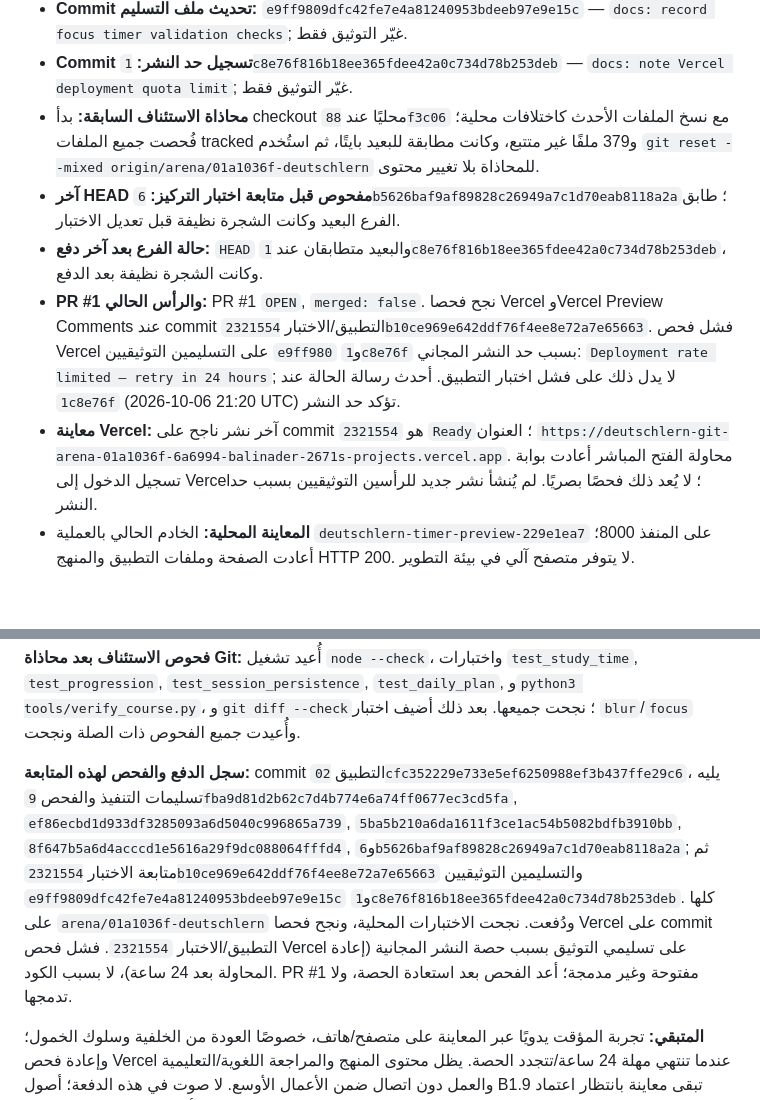
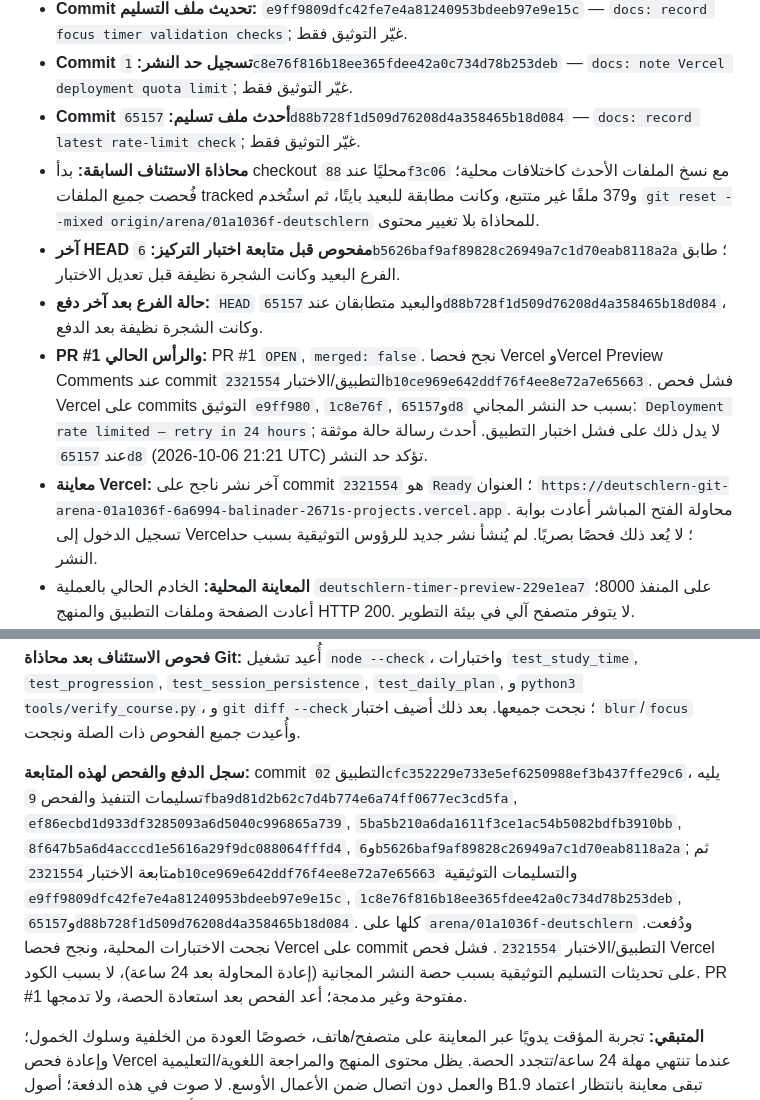
Before and after one commit to naderba69/deutschlern, a Markdown page: data/production-handoff.md, 2 parts joined by grey strips. Drawn GitHub-style; blank space fills up the shorter version.

Commit message:
docs: update final branch and quota status
Co-authored-by: arena-agent <297053741+arena-agent@users.noreply.github.com>

```diff
--- a/data/production-handoff.md
+++ b/data/production-handoff.md
@@ -12,11 +12,12 @@
 - **Commit متابعة اختبار التركيز:** `2321554b10ce969e642ddf76f4ee8e72a7e65663` — `test: cover focus recovery in study timer`; دُفع إلى الفرع الثابت.
 - **Commit تحديث ملف التسليم:** `e9ff9809dfc42fe7e4a81240953bdeeb97e9e15c` — `docs: record focus timer validation checks`; غيّر التوثيق فقط.
 - **Commit تسجيل حد النشر:** `1c8e76f816b18ee365fdee42a0c734d78b253deb` — `docs: note Vercel deployment quota limit`; غيّر التوثيق فقط.
+- **Commit أحدث ملف تسليم:** `65157d88b728f1d509d76208d4a358465b18d084` — `docs: record latest rate-limit check`; غيّر التوثيق فقط.
 - **محاذاة الاستئناف السابقة:** بدأ checkout محليًا عند `88f3c06` مع نسخ الملفات الأحدث كاختلافات محلية؛ فُحصت جميع الملفات tracked و379 ملفًا غير متتبع، وكانت مطابقة للبعيد بايتًا، ثم استُخدم `git reset --mixed origin/arena/01a1036f-deutschlern` للمحاذاة بلا تغيير محتوى.
 - **آخر HEAD مفحوص قبل متابعة اختبار التركيز:** `6b5626baf9af89828c26949a7c1d70eab8118a2a`؛ طابق الفرع البعيد وكانت الشجرة نظيفة قبل تعديل الاختبار.
-- **حالة الفرع بعد آخر دفع:** `HEAD` والبعيد متطابقان عند `1c8e76f816b18ee365fdee42a0c734d78b253deb`، وكانت الشجرة نظيفة بعد الدفع.
-- **PR #1 والرأس الحالي:** PR #1 `OPEN`, `merged: false`. نجح فحصا Vercel وVercel Preview Comments عند commit التطبيق/الاختبار `2321554b10ce969e642ddf76f4ee8e72a7e65663`. فشل فحص Vercel على التسليمين التوثيقيين `e9ff980` و`1c8e76f` بسبب حد النشر المجاني: `Deployment rate limited — retry in 24 hours`; لا يدل ذلك على فشل اختبار التطبيق. أحدث رسالة الحالة عند `1c8e76f` (2026-10-06 21:20 UTC) تؤكد حد النشر.
-- **معاينة Vercel:** آخر نشر ناجح على commit `2321554` هو `Ready`؛ العنوان `https://deutschlern-git-arena-01a1036f-6a6994-balinader-2671s-projects.vercel.app`. محاولة الفتح المباشر أعادت بوابة تسجيل الدخول إلى Vercel؛ لا يُعد ذلك فحصًا بصريًا. لم يُنشأ نشر جديد للرأسين التوثيقيين بسبب حد النشر.
+- **حالة الفرع بعد آخر دفع:** `HEAD` والبعيد متطابقان عند `65157d88b728f1d509d76208d4a358465b18d084`، وكانت الشجرة نظيفة بعد الدفع.
+- **PR #1 والرأس الحالي:** PR #1 `OPEN`, `merged: false`. نجح فحصا Vercel وVercel Preview Comments عند commit التطبيق/الاختبار `2321554b10ce969e642ddf76f4ee8e72a7e65663`. فشل فحص Vercel على commits التوثيق `e9ff980`, `1c8e76f`, و`65157d8` بسبب حد النشر المجاني: `Deployment rate limited — retry in 24 hours`; لا يدل ذلك على فشل اختبار التطبيق. أحدث رسالة حالة موثقة عند `65157d8` (2026-10-06 21:21 UTC) تؤكد حد النشر.
+- **معاينة Vercel:** آخر نشر ناجح على commit `2321554` هو `Ready`؛ العنوان `https://deutschlern-git-arena-01a1036f-6a6994-balinader-2671s-projects.vercel.app`. محاولة الفتح المباشر أعادت بوابة تسجيل الدخول إلى Vercel؛ لا يُعد ذلك فحصًا بصريًا. لم يُنشأ نشر جديد للرؤوس التوثيقية بسبب حد النشر.
 - **المعاينة المحلية:** الخادم الحالي بالعملية `deutschlern-timer-preview-229e1ea7` على المنفذ 8000؛ أعادت الصفحة وملفات التطبيق والمنهج HTTP 200. لا يتوفر متصفح آلي في بيئة التطوير.
 - **دفعة البند 6 التاريخية:** `4a9eaab` — `feat: add flexible daily learning plan`، على الأب `1ad0b192012e6316a1fd64f040564d9d5d27ded9`. دُفعت مع تحديثي التسليم أدناه؛ تحقّق من `git status`, `HEAD` والمرجع البعيد بعد الاستئناف.
 - **PR #1 بعد دفعة البند 6 (حالة تاريخية):** `OPEN` و`mergedAt: null` عند الرأس `2bdc7fd8a4df6b2950a2b303839ffbc95dc99051`. نجح `gh pr checks 1`: Vercel وVercel Preview Comments (`pass`). هذا الفحص سبق تحديث التسليم التوثيقي اللاحق؛ أعد التحقق من الرأس النهائي بعد دفعه. لا تدمج PR #1.
@@ -55,7 +56,7 @@
 
 **فحوص الاستئناف بعد محاذاة Git:** أُعيد تشغيل `node --check`، واختبارات `test_study_time`, `test_progression`, `test_session_persistence`, `test_daily_plan`, و`python3 tools/verify_course.py`، و`git diff --check`؛ نجحت جميعها. بعد ذلك أضيف اختبار `blur`/`focus` وأُعيدت جميع الفحوص ذات الصلة ونجحت.
 
-**سجل الدفع والفحص لهذه المتابعة:** commit التطبيق `02cfc352229e733e5ef6250988ef3b437ffe29c6`، يليه تسليمات التنفيذ والفحص `9fba9d81d2b62c7d4b774e6a74ff0677ec3cd5fa`, `ef86ecbd1d933df3285093a6d5040c996865a739`, `5ba5b210a6da1611f3ce1ac54b5082bdfb3910bb`, `8f647b5a6d4acccd1e5616a29f9dc088064fffd4`, و`6b5626baf9af89828c26949a7c1d70eab8118a2a`; ثم متابعة الاختبار `2321554b10ce969e642ddf76f4ee8e72a7e65663` والتسليمين التوثيقيين `e9ff9809dfc42fe7e4a81240953bdeeb97e9e15c` و`1c8e76f816b18ee365fdee42a0c734d78b253deb`. كلها على `arena/01a1036f-deutschlern` ودُفعت. نجحت الاختبارات المحلية، ونجح فحصا Vercel على commit التطبيق/الاختبار `2321554`. فشل فحص Vercel على تسليمي التوثيق بسبب حصة النشر المجانية (إعادة المحاولة بعد 24 ساعة)، لا بسبب الكود. PR #1 مفتوحة وغير مدمجة؛ أعد الفحص بعد استعادة الحصة، ولا تدمجها.
+**سجل الدفع والفحص لهذه المتابعة:** commit التطبيق `02cfc352229e733e5ef6250988ef3b437ffe29c6`، يليه تسليمات التنفيذ والفحص `9fba9d81d2b62c7d4b774e6a74ff0677ec3cd5fa`, `ef86ecbd1d933df3285093a6d5040c996865a739`, `5ba5b210a6da1611f3ce1ac54b5082bdfb3910bb`, `8f647b5a6d4acccd1e5616a29f9dc088064fffd4`, و`6b5626baf9af89828c26949a7c1d70eab8118a2a`; ثم متابعة الاختبار `2321554b10ce969e642ddf76f4ee8e72a7e65663` والتسليمات التوثيقية `e9ff9809dfc42fe7e4a81240953bdeeb97e9e15c`, `1c8e76f816b18ee365fdee42a0c734d78b253deb`, و`65157d88b728f1d509d76208d4a358465b18d084`. كلها على `arena/01a1036f-deutschlern` ودُفعت. نجحت الاختبارات المحلية، ونجح فحصا Vercel على commit التطبيق/الاختبار `2321554`. فشل فحص Vercel على تحديثات التسليم التوثيقية بسبب حصة النشر المجانية (إعادة المحاولة بعد 24 ساعة)، لا بسبب الكود. PR #1 مفتوحة وغير مدمجة؛ أعد الفحص بعد استعادة الحصة، ولا تدمجها.
 
 **المتبقي:** تجربة المؤقت يدويًا عبر المعاينة على متصفح/هاتف، خصوصًا العودة من الخلفية وسلوك الخمول؛ وإعادة فحص Vercel عندما تنتهي مهلة 24 ساعة/تتجدد الحصة. يظل محتوى المنهج والمراجعة اللغوية/التعليمية والعمل دون اتصال ضمن الأعمال الأوسع. لا صوت في هذه الدفعة؛ أصول B1.9 تبقى معاينة بانتظار اعتماد المستخدم، ولا تُعد توليدها أو الادعاء بمراجعتها سمعيًا.
 
```
Also changed, not shown: PROFESSIONAL_CONTINUATION_PROMPT_AR.md (+3 -2 lines).
